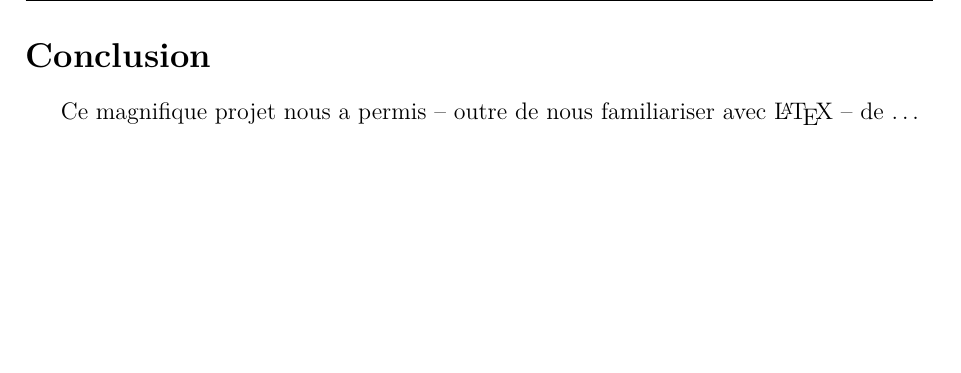
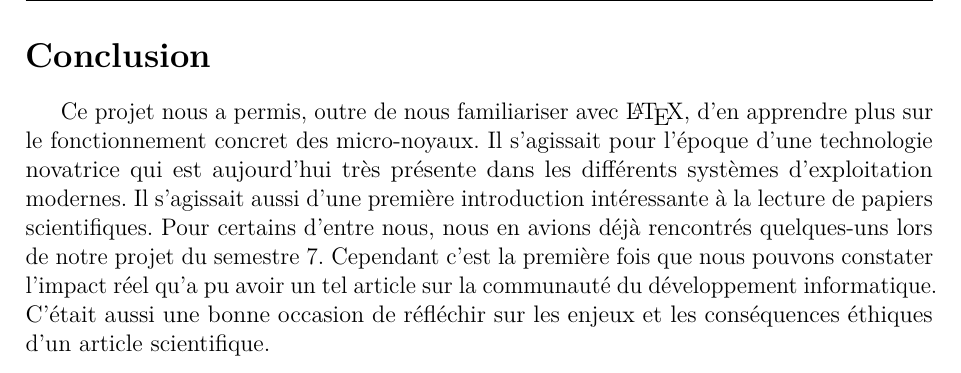
Before and after one commit to GetMoon2EZ/EtudeBibliographiqueOST, a LaTeX document (rapport.tex): part of page 10 of 11, cut so that both start at the same text, the shorter picture padded with empty space. Compiled offline with pdfLaTeX.

Commit message:
Début de conclusion

```diff
--- a/rapport.tex
+++ b/rapport.tex
@@ -161,7 +161,7 @@ Dans sa conclusion, l'article laisse penser que les micro-noyaux deviendraient p
 \section*{Conclusion}
 \addcontentsline{toc}{section}{Conclusion}
 
-Ce magnifique projet nous a permis -- outre de nous familiariser avec \LaTeX{} -- de \ldots
+Ce projet nous a permis, outre de nous familiariser avec \LaTeX{}, d'en apprendre plus sur le fonctionnement concret des micro-noyaux. Il s'agissait pour l'époque d'une technologie novatrice qui est aujourd'hui très présente dans les différents systèmes d'exploitation modernes. Il s'agissait aussi d'une première introduction intéressante à la lecture de papiers scientifiques. Pour certains d'entre nous, nous en avions déjà rencontrés quelques-uns lors de notre projet du semestre 7. Cependant c'est la première fois que nous pouvons constater l'impact réel qu'a pu avoir un tel article sur la communauté du développement informatique. C'était aussi une bonne occasion de réfléchir sur les enjeux et les conséquences éthiques d'un article scientifique.
 
 \clearpage
 \bibliographystyle{plain}
```
Also changed, not shown: rapport.pdf, 2 other files.
